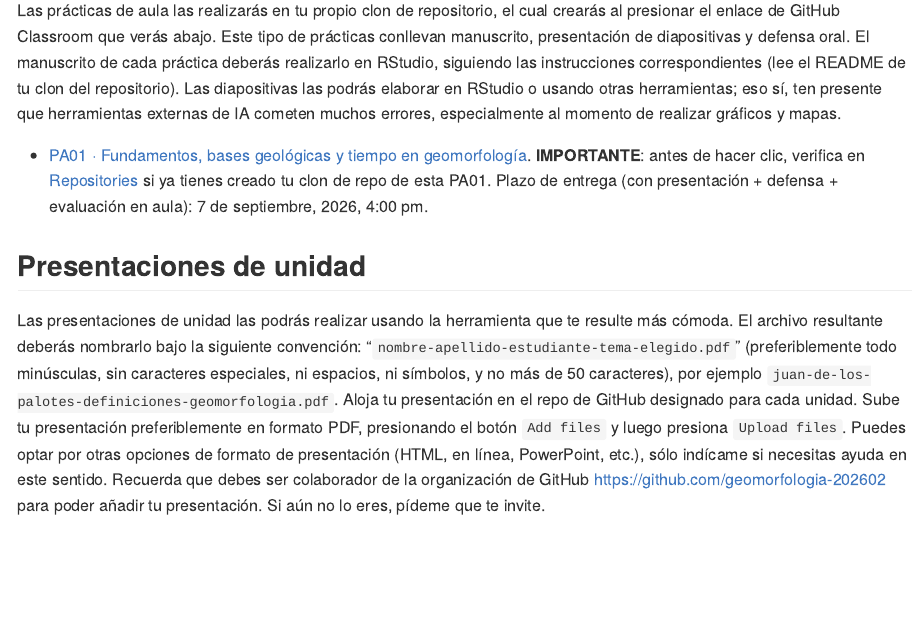
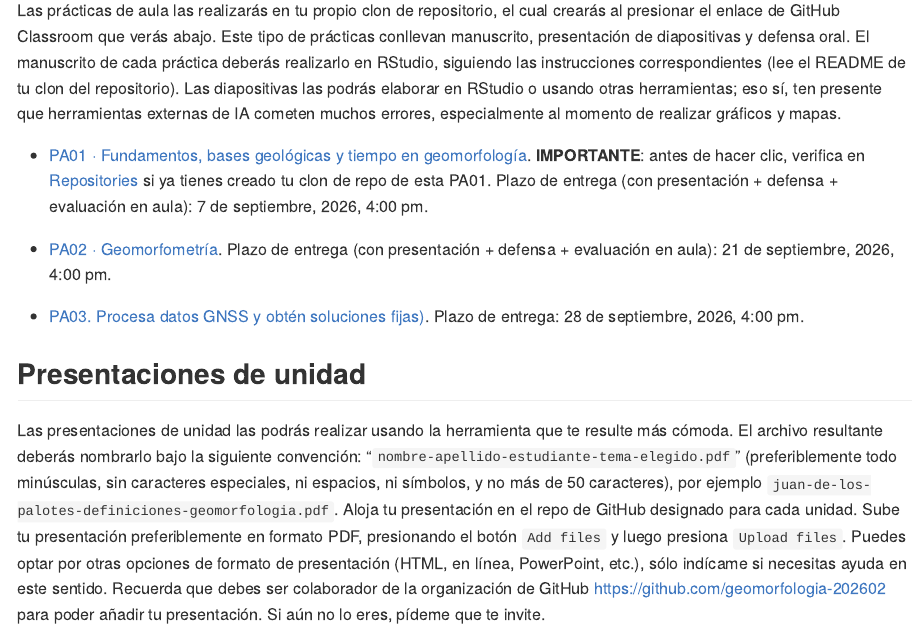
Before and after one commit to geomorfologia-202602/.github, an R Markdown document (profile/README.Rmd): the page in a window 1100 px wide, from 1980 px down. The pictures show the output file profile/README.md that the author committed with the source, drawn offline in the style of GitHub.

Commit message:
UPDATE README add assignment PA02

```diff
--- a/profile/README.Rmd
+++ b/profile/README.Rmd
@@ -67,8 +67,10 @@ Las prácticas de aula las realizarás en tu propio clon de repositorio, el cual
 - [PA01 · Fundamentos, bases geológicas y tiempo en geomorfología](https://classroom50.org/geomorfologia-202602/geo114-202602/assignments/pa01-fundamentos-bases-geologicas-tiempo-geomo/accept). **IMPORTANTE**: antes de hacer clic, verifica en [Repositories](https://github.com/orgs/geomorfologia-202602/repositories) si ya tienes creado tu clon de repo de esta PA01.
 Plazo de entrega (con presentación + defensa + evaluación en aula): 7 de septiembre, 2026, 4:00 pm.
 
-<!-- - [PA02 · Geomorfometría, reproducibilidad, redacción, estilos de formato, figuras, tablas, citas y referencias](https://classroom.github.com/a/UdRYi21p) -->
-<!-- Plazo de entrega (con presentación + defensa + evaluación en aula): 30 de marzo, 2026, 4:00 pm. -->
+- [PA02 · Geomorfometría](https://classroom50.org/geomorfologia-202602/geo114-202602/assignments/pa02-geomorfometria/accept). Plazo de entrega (con presentación + defensa + evaluación en aula): 21 de septiembre, 2026, 4:00 pm.
+
+- [PA03. Procesa datos GNSS y obtén soluciones fijas)](https://classroom50.org/geomorfologia-202602/geo114-202602/assignments/pa03-datos-gnss-soluciones-fijas/accept). Plazo de entrega: 28 de septiembre, 2026, 4:00 pm.
+
 
 <!-- - [PA03 · Intemperización, denudación, procesos de laderas, geomorfología climática y geomorfología kársticas](https://classroom.github.com/a/H96-vF9y) -->
 <!-- Plazo de entrega (con presentación + defensa + evaluación en aula): 27 de abril, 2026, 4:00 pm. -->
```
Also changed, not shown: profile/README.md, profile/README.Rmd (2 more changed lines).
